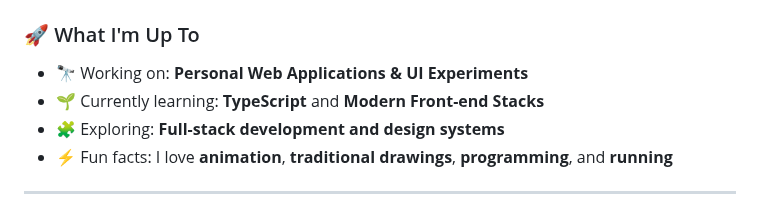
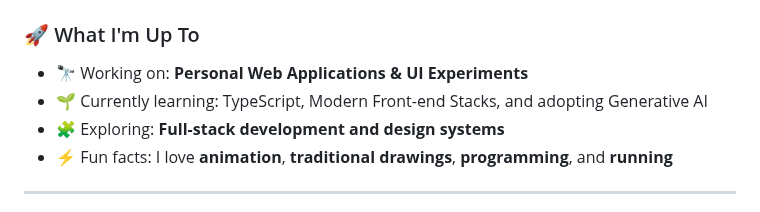
Before and after one commit to keanduque/keanduque, a Markdown page: README.md, the part around the change. Drawn GitHub-style.

```diff
--- a/README.md
+++ b/README.md
@@ -35,7 +35,7 @@ On the backend, I enjoy building full-stack solutions using **Node.js**, **Expre
 ### 🚀 What I'm Up To
 
 - 🔭 Working on: **Personal Web Applications & UI Experiments**
-- 🌱 Currently learning: **TypeScript** and **Modern Front-end Stacks**
+- 🌱 Currently learning: TypeScript, Modern Front-end Stacks, and adopting Generative AI
 - 🧩 Exploring: **Full-stack development and design systems**
 - ⚡ Fun facts: I love **animation**, **traditional drawings**, **programming**, and **running**
 
```
